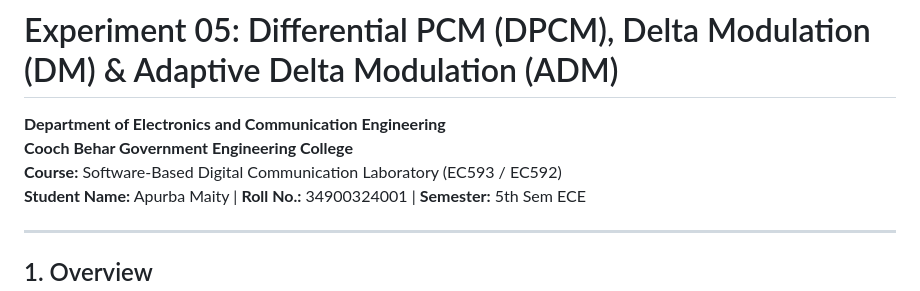
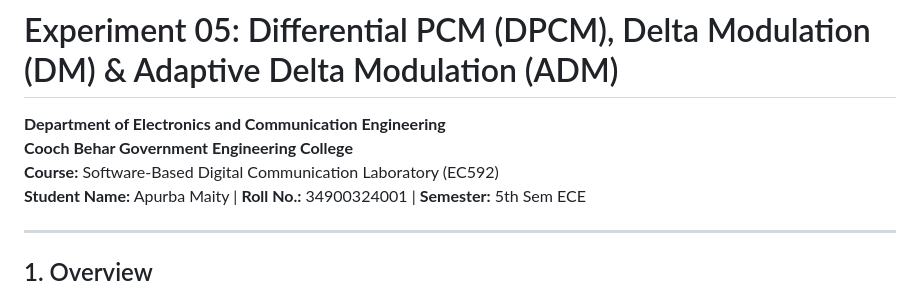
Before and after one commit to SecretiveCodeRunner/Digital_Communication_Lab, a Markdown page: Experiment_05_DPCM_and_Delta_Modulation/README.md, the part around the change. GitHub-like rendering.

```diff
--- a/Experiment_05_DPCM_and_Delta_Modulation/README.md
+++ b/Experiment_05_DPCM_and_Delta_Modulation/README.md
@@ -2,7 +2,7 @@
 
 **Department of Electronics and Communication Engineering**
 **Cooch Behar Government Engineering College**
-**Course:** Software-Based Digital Communication Laboratory (EC593 / EC592)
+**Course:** Software-Based Digital Communication Laboratory (EC592)
 **Student Name:** Apurba Maity | **Roll No.:** 34900324001 | **Semester:** 5th Sem ECE
 
 ---
```
